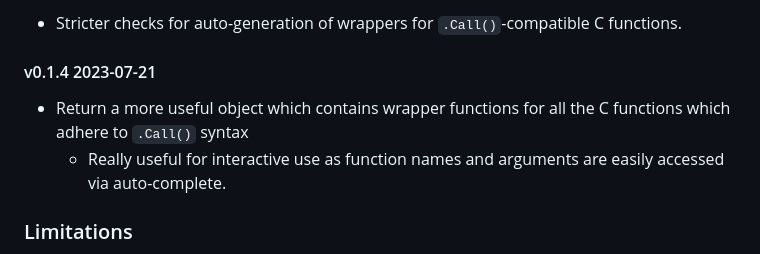
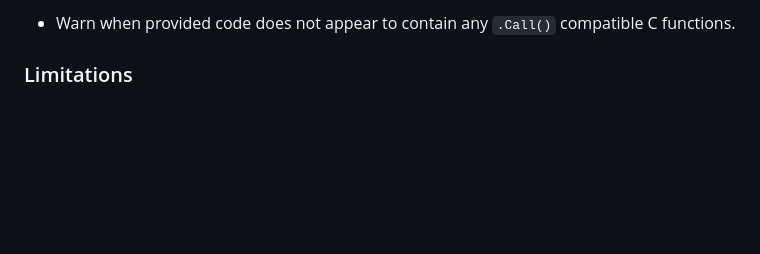
Before and after one commit to coolbutuseless/callme, a Markdown page: README.md, the part around the change printed below. Drawn GitHub-style; blank space fills up the shorter version.

```diff
--- a/README.md
+++ b/README.md
@@ -37,13 +37,6 @@ Features:
 
-- Stricter checks for auto-generation of wrappers for
-  `.Call()`-compatible C functions.
-
-#### v0.1.4 2023-07-21
-
-- Return a more useful object which contains wrapper functions for all
-  the C functions which adhere to `.Call()` syntax
-  - Really useful for interactive use as function names and arguments
-    are easily accessed via auto-complete.
+- Warn when provided code does not appear to contain any `.Call()`
+  compatible C functions.
 
 ### Limitations
 
```
Also changed, not shown: other parts of README.md (+1 -1 lines).
